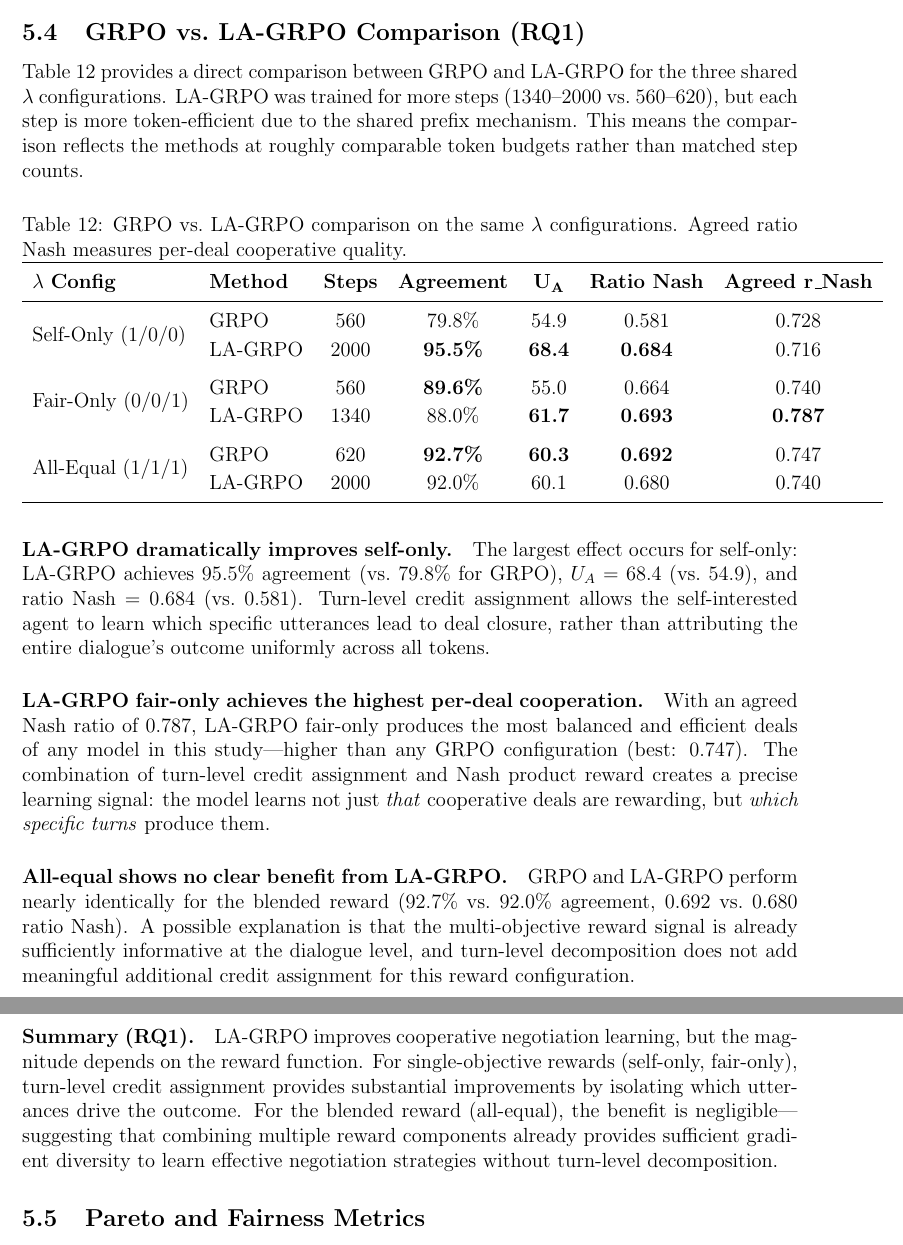
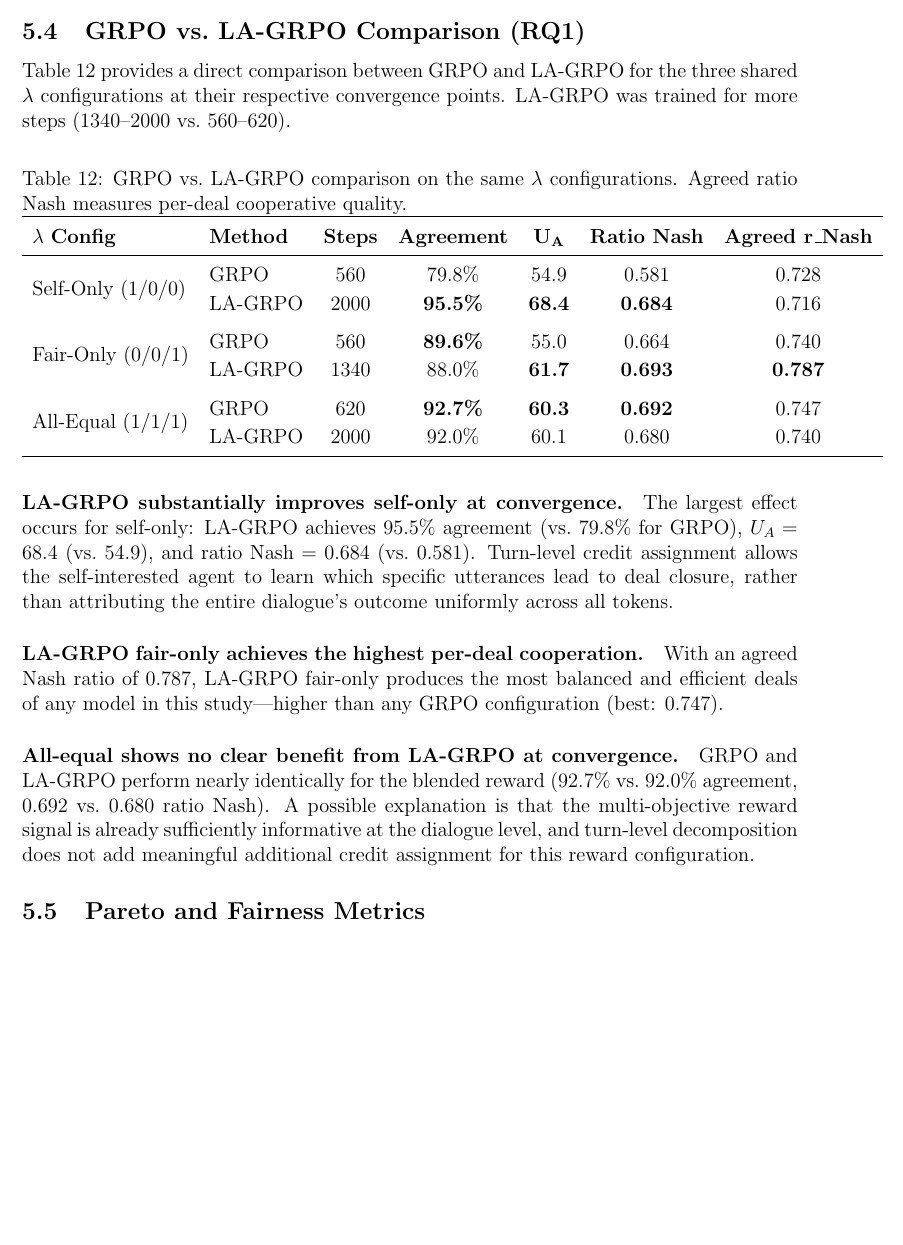
Before and after one commit to migub/master_thesis, a LaTeX document (main.tex): two parts of pages 30 and 31 of 52 before the commit and part of page 30 of 52 after it, the two joined at a grey line, cut so that both start at the same text, the shorter picture padded with empty space. Compiled offline with pdfLaTeX.

Commit message:
refactor: 5.4 — neutralize token-efficiency claim, soften 'dramatically' to 'substantially', remove redundant fair-only explanation, drop Summary RQ1 paragraph (covered in 5.10)

```diff
--- a/main.tex
+++ b/main.tex
@@ -799,7 +799,7 @@ single-integrative & 0.864 & 0.715 & \textbf{0.920} & 0.872 \\
 
 \subsection{GRPO vs.\ LA-GRPO Comparison (RQ1)}\label{sec:grpo_vs_lagrpo}
 
-Table~\ref{tab:grpo_vs_lagrpo} provides a direct comparison between GRPO and LA-GRPO for the three shared $\lambda$ configurations. LA-GRPO was trained for more steps (1340--2000 vs.\ 560--620), but each step is more token-efficient due to the shared prefix mechanism. This means the comparison reflects the methods at roughly comparable token budgets rather than matched step counts.
+Table~\ref{tab:grpo_vs_lagrpo} provides a direct comparison between GRPO and LA-GRPO for the three shared $\lambda$ configurations at their respective convergence points. LA-GRPO was trained for more steps (1340--2000 vs.\ 560--620).
 
 \begin{table}[H]
 \centering
@@ -822,13 +822,11 @@ $\lambda$ \textbf{Config} & \textbf{Method} & \textbf{Steps} & \textbf{Agreement
 \end{tabular}
 \end{table}
 
-\paragraph{LA-GRPO dramatically improves self-only.} The largest effect occurs for self-only: LA-GRPO achieves $95.5\%$ agreement (vs.\ $79.8\%$ for GRPO), $U_A = 68.4$ (vs.\ $54.9$), and ratio Nash $= 0.684$ (vs.\ $0.581$). Turn-level credit assignment allows the self-interested agent to learn which specific utterances lead to deal closure, rather than attributing the entire dialogue's outcome uniformly across all tokens.
-
-\paragraph{LA-GRPO fair-only achieves the highest per-deal cooperation.} With an agreed Nash ratio of $0.787$, LA-GRPO fair-only produces the most balanced and efficient deals of any model in this study---higher than any GRPO configuration (best: $0.747$). The combination of turn-level credit assignment and Nash product reward creates a precise learning signal: the model learns not just \emph{that} cooperative deals are rewarding, but \emph{which specific turns} produce them.
-
-\paragraph{All-equal shows no clear benefit from LA-GRPO.} GRPO and LA-GRPO perform nearly identically for the blended reward ($92.7\%$ vs.\ $92.0\%$ agreement, $0.692$ vs.\ $0.680$ ratio Nash). A possible explanation is that the multi-objective reward signal is already sufficiently informative at the dialogue level, and turn-level decomposition does not add meaningful additional credit assignment for this reward configuration.
-
-\paragraph{Summary (RQ1).} LA-GRPO improves cooperative negotiation learning, but the magnitude depends on the reward function. For single-objective rewards (self-only, fair-only), turn-level credit assignment provides substantial improvements by isolating which utterances drive the outcome. For the blended reward (all-equal), the benefit is negligible---suggesting that combining multiple reward components already provides sufficient gradient diversity to learn effective negotiation strategies without turn-level decomposition.
+\paragraph{LA-GRPO substantially improves self-only at convergence.} The largest effect occurs for self-only: LA-GRPO achieves $95.5\%$ agreement (vs.\ $79.8\%$ for GRPO), $U_A = 68.4$ (vs.\ $54.9$), and ratio Nash $= 0.684$ (vs.\ $0.581$). Turn-level credit assignment allows the self-interested agent to learn which specific utterances lead to deal closure, rather than attributing the entire dialogue's outcome uniformly across all tokens.
+
+\paragraph{LA-GRPO fair-only achieves the highest per-deal cooperation.} With an agreed Nash ratio of $0.787$, LA-GRPO fair-only produces the most balanced and efficient deals of any model in this study---higher than any GRPO configuration (best: $0.747$).
+
+\paragraph{All-equal shows no clear benefit from LA-GRPO at convergence.} GRPO and LA-GRPO perform nearly identically for the blended reward ($92.7\%$ vs.\ $92.0\%$ agreement, $0.692$ vs.\ $0.680$ ratio Nash). A possible explanation is that the multi-objective reward signal is already sufficiently informative at the dialogue level, and turn-level decomposition does not add meaningful additional credit assignment for this reward configuration.
 
 \subsection{Pareto and Fairness Metrics}
 
```
